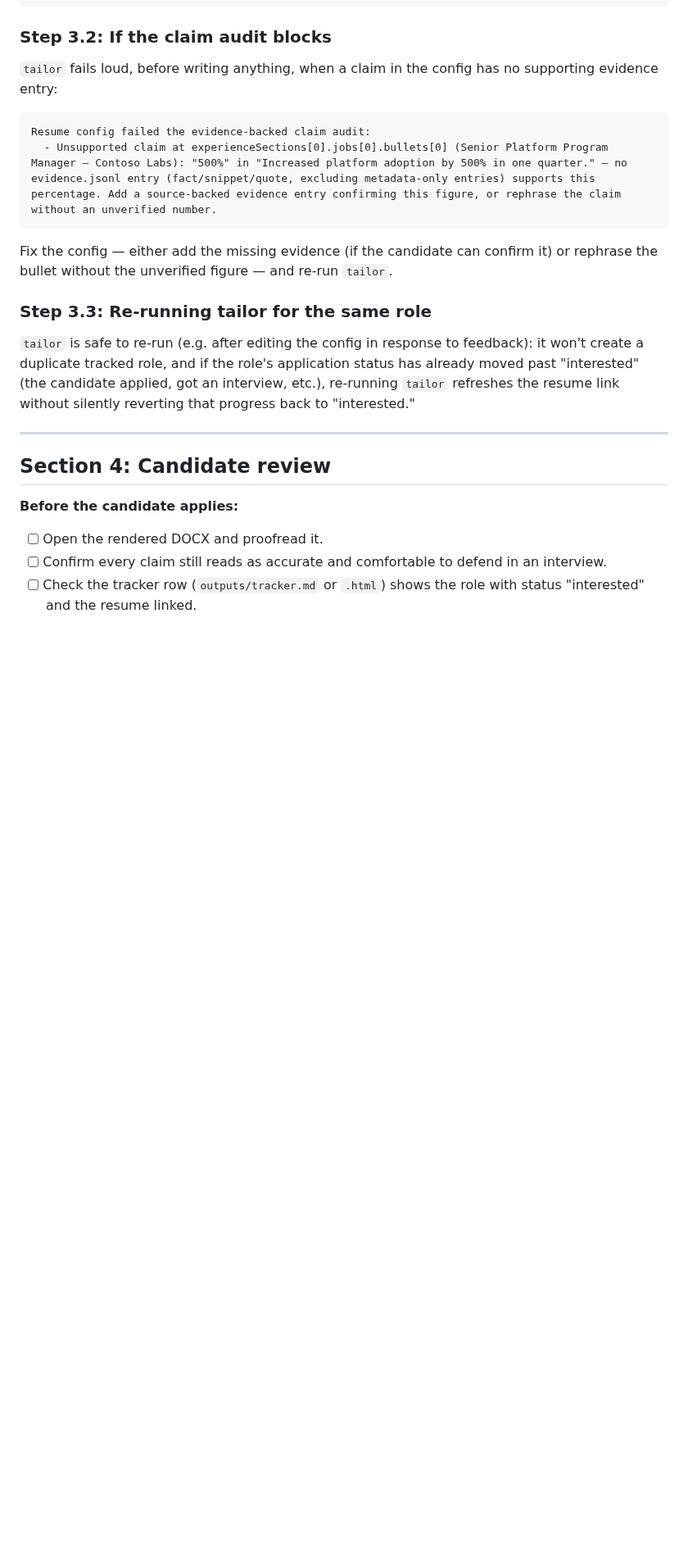
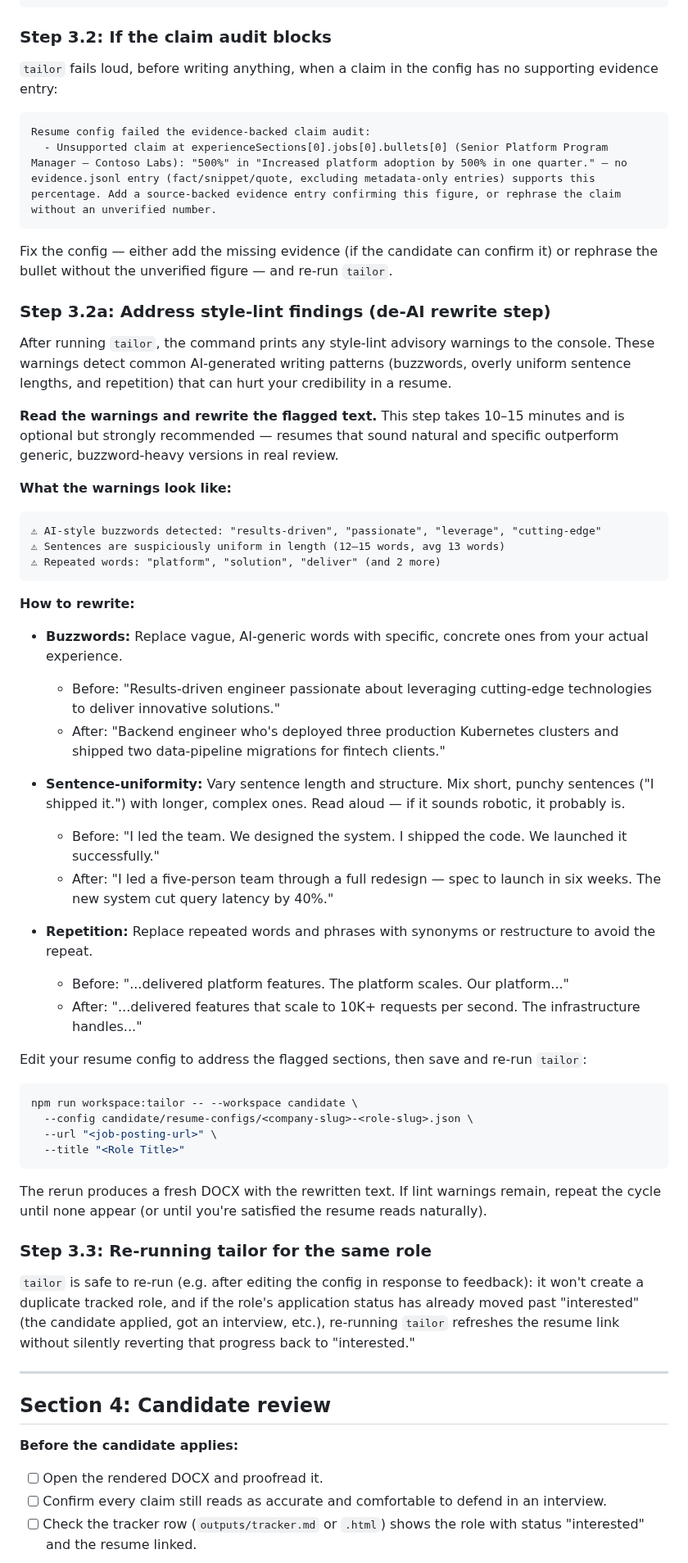
Before and after one commit to DaveVoyles/resume-builder, a Markdown page: docs/playbooks/tailor.md, the part around one of its changes. Shown at 82% size. Drawn GitHub-style; blank space fills up the shorter version.

````diff
--- a/docs/playbooks/tailor.md
+++ b/docs/playbooks/tailor.md
@@ -114,6 +141,45 @@ Resume config failed the evidence-backed claim audit:
 
 Fix the config — either add the missing evidence (if the candidate can confirm it) or rephrase the bullet without the unverified figure — and re-run `tailor`.
 
+### Step 3.2a: Address style-lint findings (de-AI rewrite step)
+
+After running `tailor`, the command prints any style-lint advisory warnings to the console. These warnings detect common AI-generated writing patterns (buzzwords, overly uniform sentence lengths, and repetition) that can hurt your credibility in a resume.
+
+**Read the warnings and rewrite the flagged text.** This step takes 10–15 minutes and is optional but strongly recommended — resumes that sound natural and specific outperform generic, buzzword-heavy versions in real review.
+
+**What the warnings look like:**
+
+```
+⚠ AI-style buzzwords detected: "results-driven", "passionate", "leverage", "cutting-edge"
+⚠ Sentences are suspiciously uniform in length (12–15 words, avg 13 words)
+⚠ Repeated words: "platform", "solution", "deliver" (and 2 more)
+```
+
+**How to rewrite:**
+
+- **Buzzwords:** Replace vague, AI-generic words with specific, concrete ones from your actual experience.
+  - Before: "Results-driven engineer passionate about leveraging cutting-edge technologies to deliver innovative solutions."
+  - After: "Backend engineer who's deployed three production Kubernetes clusters and shipped two data-pipeline migrations for fintech clients."
+
+- **Sentence-uniformity:** Vary sentence length and structure. Mix short, punchy sentences ("I shipped it.") with longer, complex ones. Read aloud — if it sounds robotic, it probably is.
+  - Before: "I led the team. We designed the system. I shipped the code. We launched it successfully."
+  - After: "I led a five-person team through a full redesign — spec to launch in six weeks. The new system cut query latency by 40%."
+
+- **Repetition:** Replace repeated words and phrases with synonyms or restructure to avoid the repeat.
+  - Before: "...delivered platform features. The platform scales. Our platform..."
+  - After: "...delivered features that scale to 10K+ requests per second. The infrastructure handles..."
+
+Edit your resume config to address the flagged sections, then save and re-run `tailor`:
+
+```bash
+npm run workspace:tailor -- --workspace candidate \
+  --config candidate/resume-configs/<company-slug>-<role-slug>.json \
+  --url "<job-posting-url>" \
+  --title "<Role Title>"
+```
+
+The rerun produces a fresh DOCX with the rewritten text. If lint warnings remain, repeat the cycle until none appear (or until you're satisfied the resume reads naturally).
+
 ### Step 3.3: Re-running tailor for the same role
 
 `tailor` is safe to re-run (e.g. after editing the config in response to feedback): it won't create a duplicate tracked role, and if the role's application status has already moved past "interested" (the candidate applied, got an interview, etc.), re-running `tailor` refreshes the resume link without silently reverting that progress back to "interested."
````
Also changed, not shown: other parts of docs/playbooks/tailor.md (+28 -1 lines), docs/playbooks/README.md (+1 -1 lines).
